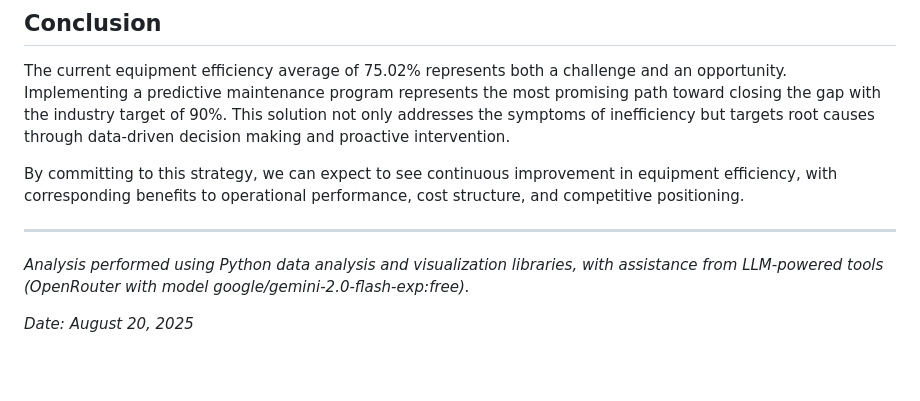
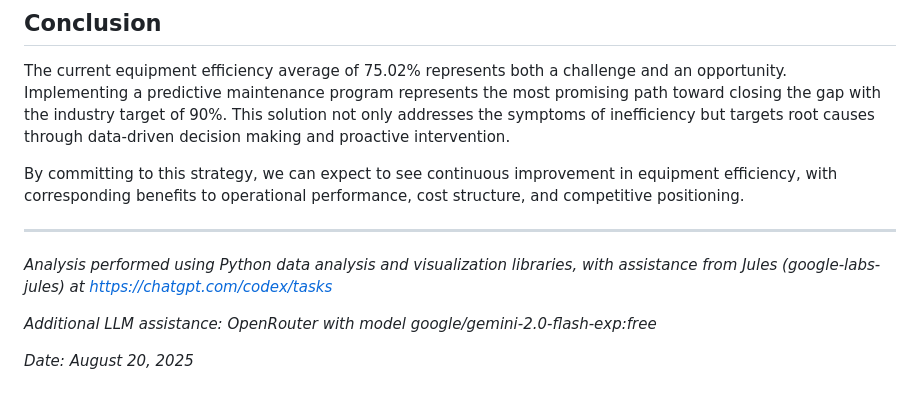
Before and after one commit to NeuralNinja110/Week7, a Markdown page: Story/README.md, the part around the change. Rendered like a GitHub page; blank space fills up the shorter version.

Commit message:
[codex] Update README with Jules reference and codex URL
Added reference to Jules (google-labs-jules) and https://chatgpt.com/codex/tasks

```diff
--- a/Story/README.md
+++ b/Story/README.md
@@ -105,6 +105,8 @@ By committing to this strategy, we can expect to see continuous improvement in e
 
 ---
 
-*Analysis performed using Python data analysis and visualization libraries, with assistance from LLM-powered tools (OpenRouter with model google/gemini-2.0-flash-exp:free).*
+*Analysis performed using Python data analysis and visualization libraries, with assistance from Jules (google-labs-jules) at https://chatgpt.com/codex/tasks*
+
+*Additional LLM assistance: OpenRouter with model google/gemini-2.0-flash-exp:free*
 
 *Date: August 20, 2025*
```
